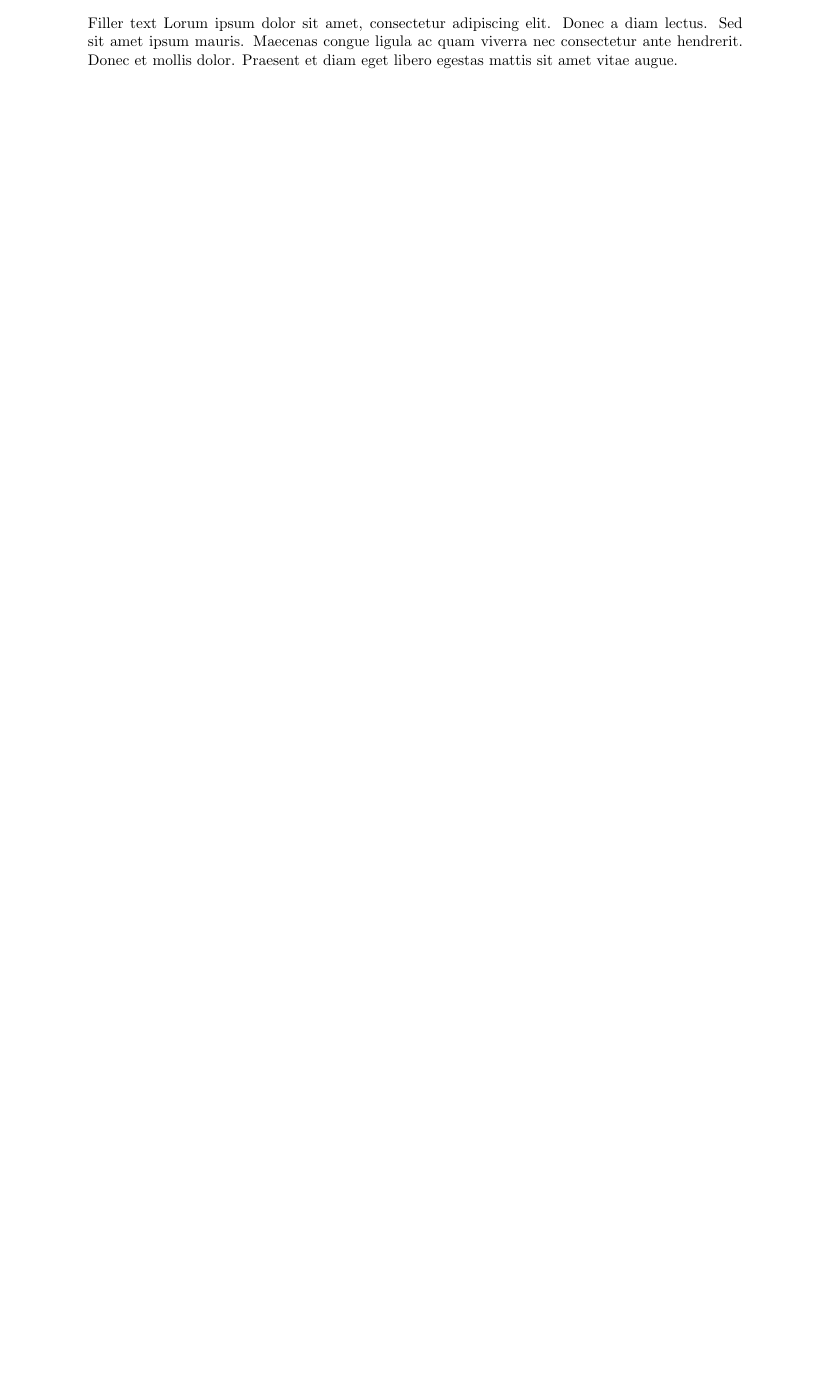
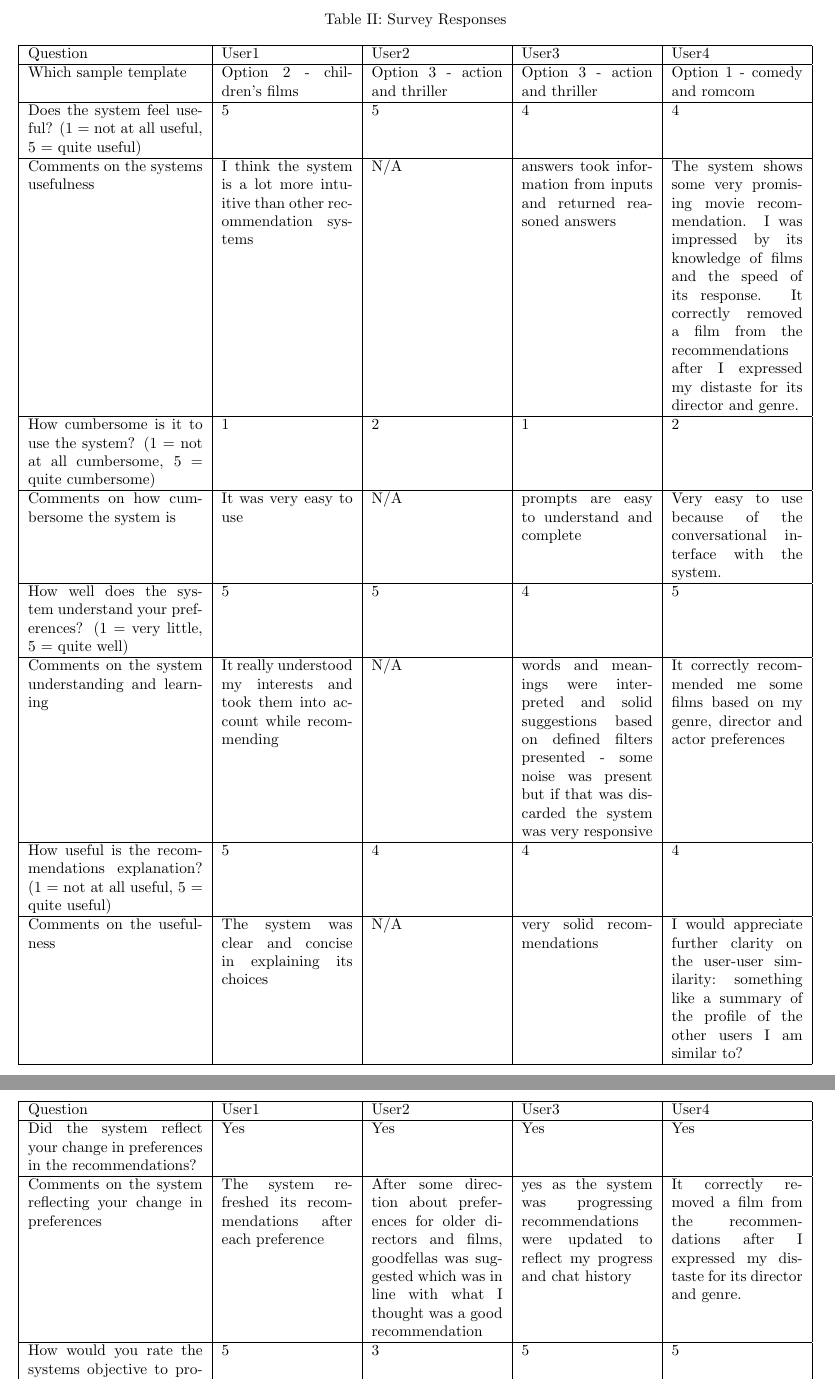
Before and after one commit to Laan33/Rec-Genie, a LaTeX thesis (fyp/CL-FYP-Report/Main.tex, which reads fyp/CL-FYP-Report/tables/survey_table.tex): part of page 27 of 29 before the commit and two parts of pages 28 and 29 of 31 after it, the two joined at a grey line, cut at the place of the change, the shorter picture padded with empty space. Compiled offline with pdfLaTeX.

Commit message:
Table is done nicely

```diff
--- /dev/null
+++ b/fyp/CL-FYP-Report/tables/survey_table.tex
@@ -0,0 +1,34 @@
+\begin{longtable}{|p{4cm}|p{3cm}|p{3cm}|p{3cm}|p{3cm}|}
+\caption{Survey Responses}\\
+\hline
+Question & User1 & User2 & User3 & User4 \\
+\hline
+\endfirsthead
+\hline
+Question & User1 & User2 & User3 & User4 \\
+\hline
+\endhead
+Which sample template & Option 2 - children's films & Option 3 - action and thriller & Option 3 - action and thriller & Option 1 - comedy and romcom \\
+\hline
+Does the system feel useful? (1 = not at all useful, 5 = quite useful) & 5 & 5 & 4 & 4 \\
+\hline
+Comments on the systems usefulness & I think the system is a lot more intuitive than other recommendation systems  & N/A & answers took information from inputs and returned reasoned answers & The system shows some very promising movie recommendation. I was impressed by its knowledge of films and the speed of its response. It correctly removed a film from the recommendations after I expressed my distaste for its director and genre.  \\
+\hline
+How cumbersome is it to use the system? (1 = not at all cumbersome, 5 = quite cumbersome) & 1 & 2 & 1 & 2 \\
+\hline
+Comments on how cumbersome the system is & It was very easy to use & N/A & prompts are easy to understand and complete & Very easy to use because of the conversational interface with the system. \\
+\hline
+How well does the system understand your preferences? (1 = very little, 5 = quite well) & 5 & 5 & 4 & 5 \\
+\hline
+Comments on the system understanding and learning & It really understood my interests and took them into account while recommending  & N/A & words and meanings were interpreted and solid suggestions based on defined filters presented - some noise was present but if that was discarded the system was very responsive   & It correctly recommended me some films based on my genre, director and actor preferences \\
+\hline
+How useful is the recommendations explanation? (1 = not at all useful, 5 = quite useful) & 5 & 4 & 4 & 4 \\
+\hline
+Comments on the usefulness & The system was clear and concise in explaining its choices & N/A & very solid recommendations  & I would appreciate further clarity on the user-user similarity: something like a summary of the profile of the other users I am similar to? \\
+\hline
+Did the system reflect your change in preferences in the recommendations? & Yes & Yes & Yes & Yes \\
+\hline
+Comments on the system reflecting your change in preferences & The system refreshed its recommendations after each preference & After some direction about preferences for older directors and films, goodfellas was suggested which was in line with what I thought was a good recommendation & yes as the system was progressing recommendations were updated to reflect my progress and chat history & It correctly removed a film from the recommendations after I expressed my distaste for its director and genre.  \\
+\hline
+How would you rate the systems objective to provide a conversational, adjustable and explainable recommendation system? (1 = Very dissatisfied   5 = Very satisfied)  & 5 & 3 & 5 & 5 \\
+\hline
@@ -0,0 +47,2 @@
+\end{longtable}
+\label{tab:survey_results}
```
Also changed, not shown: fyp/CL-FYP-Report/chapters/appendix.tex (+2 -1 lines), fyp/CL-FYP-Report/chapters/results.tex (+8 -0 lines), fyp/CL-FYP-Report/tables/survey_table.tex (12 more changed lines).
